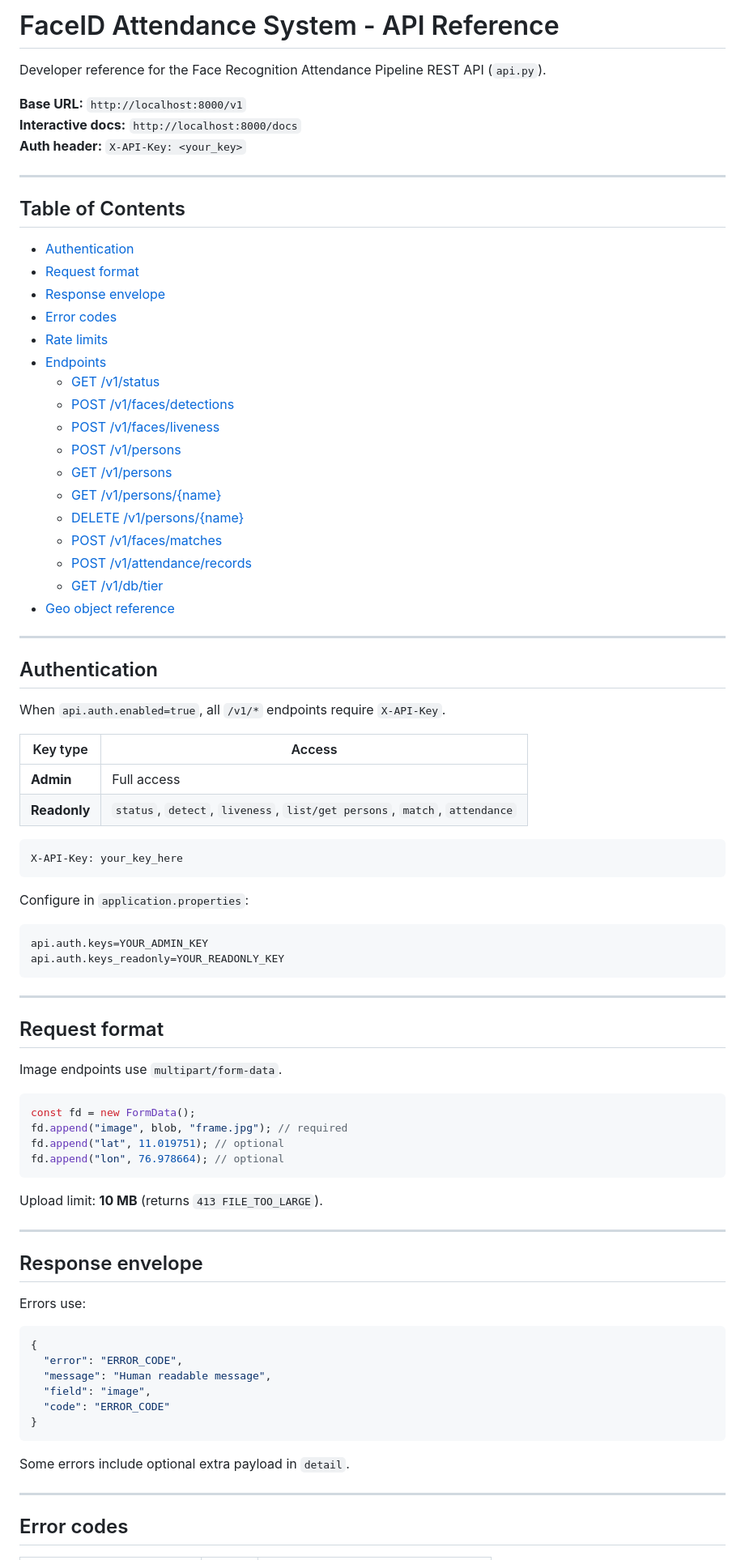
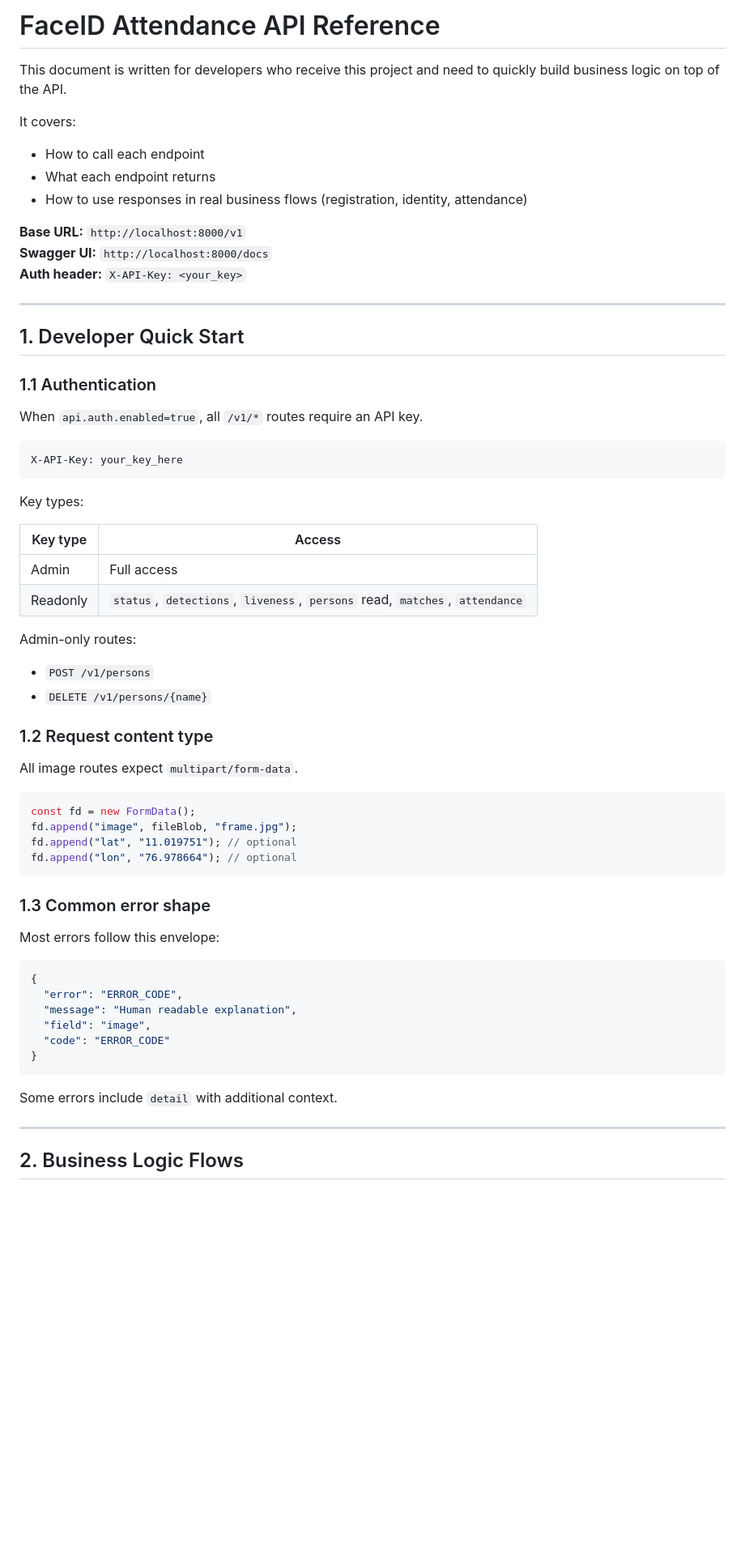
Before and after one commit to Mothieram/Face-detection-and-attedence-model, a Markdown page: api-reference.md, the part around one of its changes. Shown at 81% size. GitHub-like rendering; blank space fills up the shorter version.

Commit message:
Edited developer API reference documentation

````diff
--- a/api-reference.md
+++ b/api-reference.md
@@ -1,88 +1,68 @@
-# FaceID Attendance System - API Reference
+# FaceID Attendance API Reference
 
-Developer reference for the Face Recognition Attendance Pipeline REST API (`api.py`).
+This document is written for developers who receive this project and need to quickly build business logic on top of the API.
+
+It covers:
+
+- How to call each endpoint
+- What each endpoint returns
+- How to use responses in real business flows (registration, identity, attendance)
 
 **Base URL:** `http://localhost:8000/v1`
-**Interactive docs:** `http://localhost:8000/docs`
+**Swagger UI:** `http://localhost:8000/docs`
 **Auth header:** `X-API-Key: <your_key>`
 
 ---
 
-## Table of Contents
+## 1. Developer Quick Start
 
-- [Authentication](#authentication)
-- [Request format](#request-format)
-- [Response envelope](#response-envelope)
-- [Error codes](#error-codes)
-- [Rate limits](#rate-limits)
-- [Endpoints](#endpoints)
-  - [GET /v1/status](#get-v1status)
-  - [POST /v1/faces/detections](#post-v1facesdetections)
-  - [POST /v1/faces/liveness](#post-v1facesliveness)
-  - [POST /v1/persons](#post-v1persons)
-  - [GET /v1/persons](#get-v1persons)
-  - [GET /v1/persons/{name}](#get-v1personsname)
-  - [DELETE /v1/persons/{name}](#delete-v1personsname)
-  - [POST /v1/faces/matches](#post-v1facesmatches)
-  - [POST /v1/attendance/records](#post-v1attendancerecords)
-  - [GET /v1/db/tier](#get-v1dbtier)
-- [Geo object reference](#geo-object-reference)
+### 1.1 Authentication
 
----
-
-## Authentication
-
-When `api.auth.enabled=true`, all `/v1/*` endpoints require `X-API-Key`.
-
-| Key type     | Access                                                                    |
-| ------------ | ------------------------------------------------------------------------- |
-| **Admin**    | Full access                                                               |
-| **Readonly** | `status`, `detect`, `liveness`, `list/get persons`, `match`, `attendance` |
+When `api.auth.enabled=true`, all `/v1/*` routes require an API key.
 
 ```http
 X-API-Key: your_key_here
 ```
 
-Configure in `application.properties`:
+Key types:
 
-```properties
-api.auth.keys=YOUR_ADMIN_KEY
-api.auth.keys_readonly=YOUR_READONLY_KEY
-```
+| Key type | Access                                                                      |
+| -------- | --------------------------------------------------------------------------- |
+| Admin    | Full access                                                                 |
+| Readonly | `status`, `detections`, `liveness`, `persons` read, `matches`, `attendance` |
 
----
+Admin-only routes:
 
-## Request format
+- `POST /v1/persons`
+- `DELETE /v1/persons/{name}`
 
-Image endpoints use `multipart/form-data`.
+### 1.2 Request content type
+
+All image routes expect `multipart/form-data`.
 
 ```js
 const fd = new FormData();
-fd.append("image", blob, "frame.jpg"); // required
-fd.append("lat", 11.019751); // optional
-fd.append("lon", 76.978664); // optional
+fd.append("image", fileBlob, "frame.jpg");
+fd.append("lat", "11.019751"); // optional
+fd.append("lon", "76.978664"); // optional
 ```
 
-Upload limit: **10 MB** (returns `413 FILE_TOO_LARGE`).
+### 1.3 Common error shape
 
----
-
-## Response envelope
-
-Errors use:
+Most errors follow this envelope:
 
 ```json
 {
   "error": "ERROR_CODE",
-  "message": "Human readable message",
+  "message": "Human readable explanation",
   "field": "image",
   "code": "ERROR_CODE"
 }
 ```
 
-Some errors include optional extra payload in `detail`.
+Some errors include `detail` with additional context.
 
 ---
 
-## Error codes
+## 2. Business Logic Flows
 
````
Also changed, not shown: other parts of api-reference.md (+207 -108 lines).
